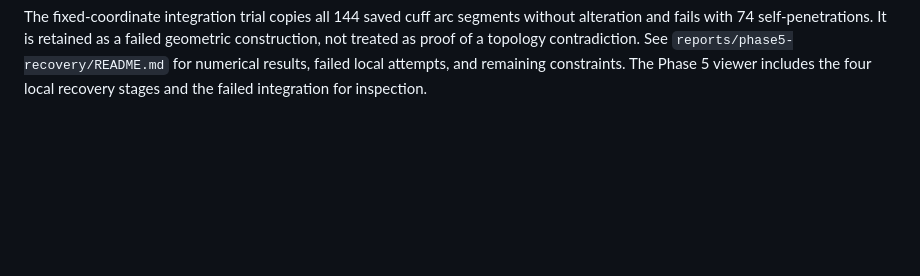
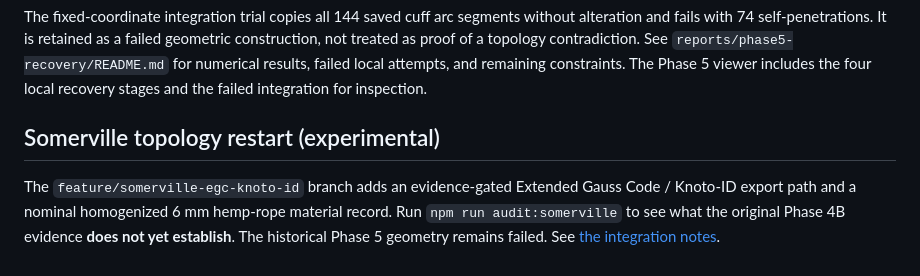
Before and after one commit to biohazardfish/Rope-Geometry, a Markdown page: README.md, the part around the change. Rendered like a GitHub page; blank space fills up the shorter version.

Commit message:
Point README to evidence-gated Gauss/Knoto-ID integration

```diff
--- a/README.md
+++ b/README.md
@@ -82,3 +82,11 @@ failed geometric construction, not treated as proof of a topology contradiction.
 See `reports/phase5-recovery/README.md` for numerical results, failed local
 attempts, and remaining constraints. The Phase 5 viewer includes the four local
 recovery stages and the failed integration for inspection.
+
+## Somerville topology restart (experimental)
+
+The `feature/somerville-egc-knoto-id` branch adds an evidence-gated Extended
+Gauss Code / Knoto-ID export path and a nominal homogenized 6 mm hemp-rope
+material record. Run `npm run audit:somerville` to see what the original
+Phase 4B evidence **does not yet establish**. The historical Phase 5 geometry
+remains failed. See [the integration notes](docs/somerville-egc-integration.md).
```
